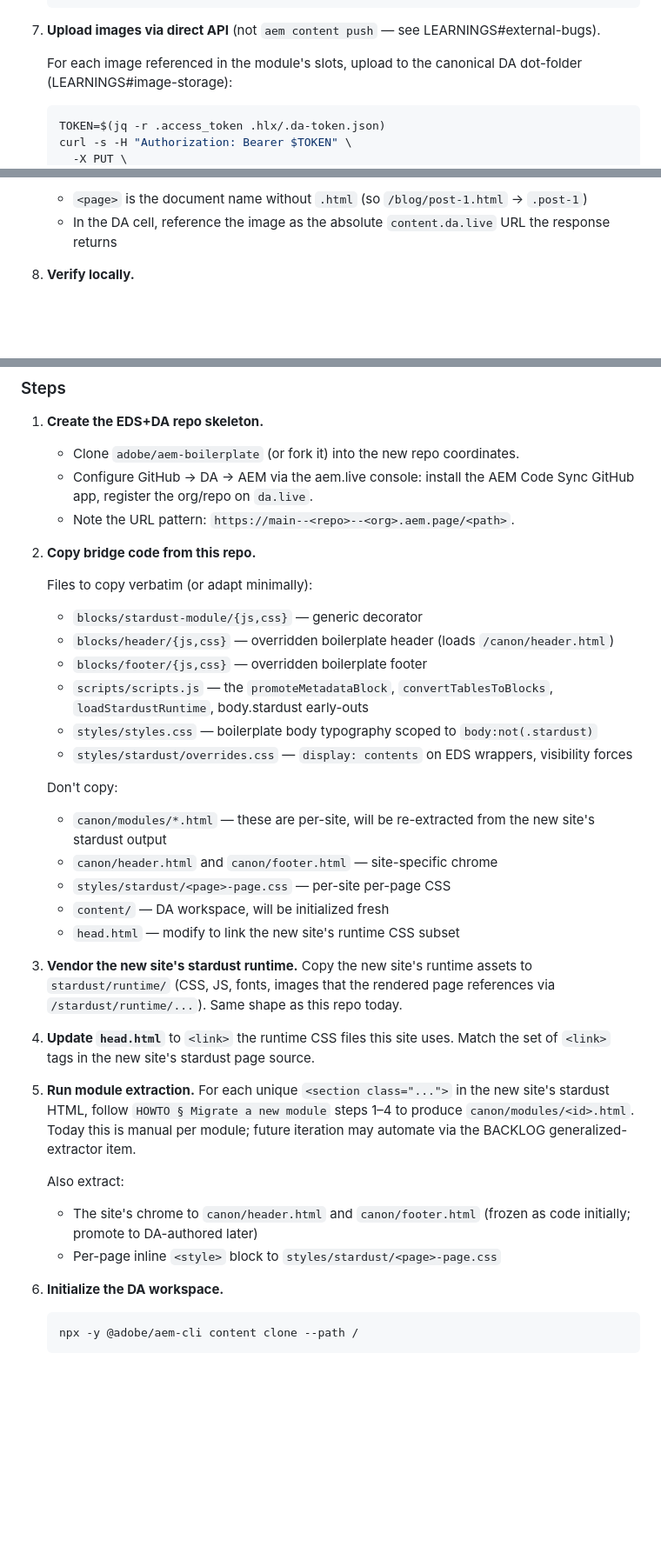
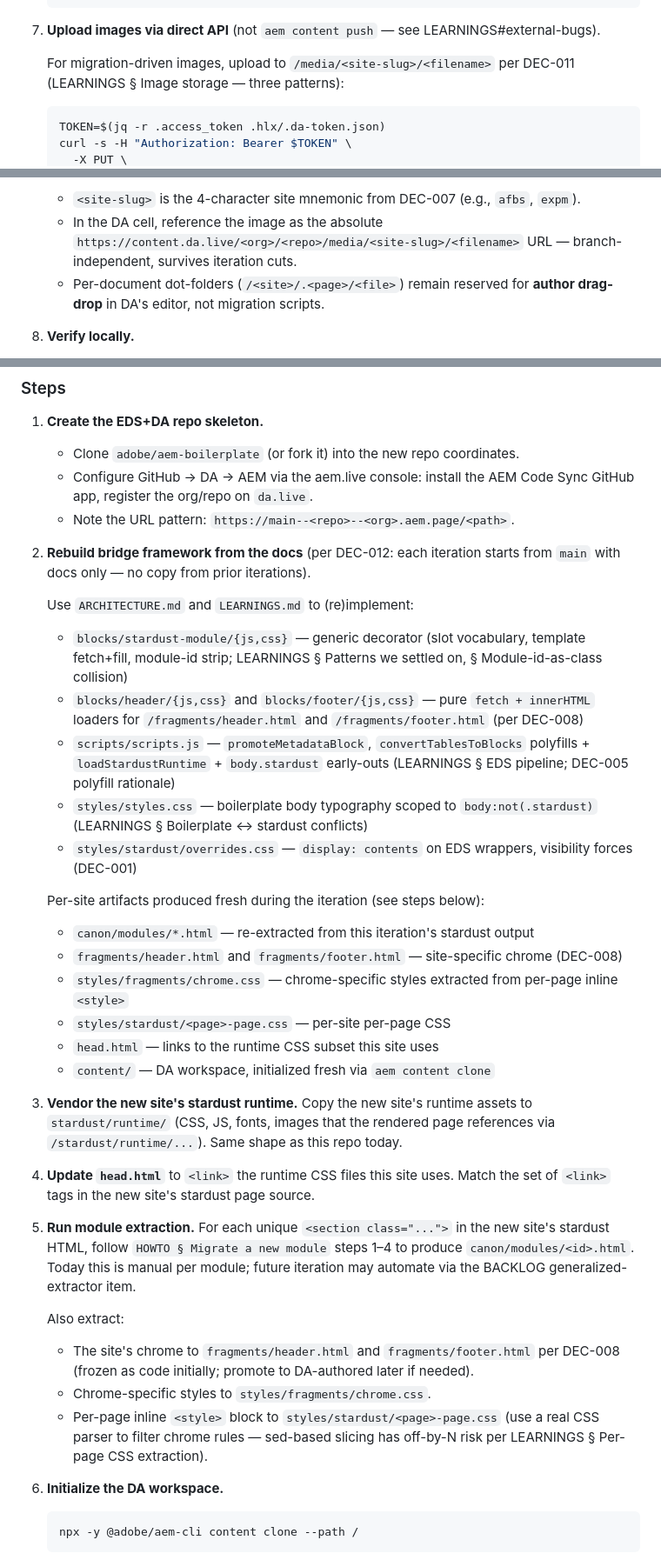
Before and after one commit to aemcoder/snowflake, a Markdown page: docs/snowflake/HOWTO.md, 3 parts joined by grey strips. Shown at 87% size. Drawn GitHub-style; blank space fills up the shorter version.

Commit message:
Update HOWTO.md for DEC-008, DEC-011, DEC-012
Five surgical fixes that the iter-002 and iter-003 doc passes
missed:
- Image upload step now points at /media/<site-slug>/ per DEC-011
- "Non-canonical path" pitfall lists both canonical locations
- "Onboard a new site" step 2 reframed as rebuild-from-docs per DEC-012
  (also corrects canon/header.html → fragments/header.html per DEC-008)
- Step 5 chrome extraction targets fragments/ + styles/fragments/
- Step 11 explicitly forbids merge-to-main per DEC-009/010/012

Co-Authored-By: Claude Opus 4.7 (1M context) <noreply@anthropic.com>

````diff
--- a/docs/snowflake/HOWTO.md
+++ b/docs/snowflake/HOWTO.md
@@ -78,7 +78,7 @@ A few smaller "common operations" (start dev server, push content, run pixel dif
 
 7. **Upload images via direct API** (not `aem content push` — see LEARNINGS#external-bugs).
 
-   For each image referenced in the module's slots, upload to the canonical DA dot-folder (LEARNINGS#image-storage):
+   For migration-driven images, upload to `/media/<site-slug>/<filename>` per DEC-011 (LEARNINGS § Image storage — three patterns):
    ```bash
    TOKEN=$(jq -r .access_token .hlx/.da-token.json)
    curl -s -H "Authorization: Bearer $TOKEN" \
@@ -88,6 +88,7 @@ A few smaller "common operations" (start dev server, push content, run pixel dif
    ```
-   - `<page>` is the document name without `.html` (so `/blog/post-1.html` → `.post-1`)
-   - In the DA cell, reference the image as the absolute `content.da.live` URL the response returns
+   - `<site-slug>` is the 4-character site mnemonic from DEC-007 (e.g., `afbs`, `expm`).
+   - In the DA cell, reference the image as the absolute `https://content.da.live/<org>/<repo>/media/<site-slug>/<filename>` URL — branch-independent, survives iteration cuts.
+   - Per-document dot-folders (`/<site>/.<page>/<file>`) remain reserved for **author drag-drop** in DA's editor, not migration scripts.
 
 8. **Verify locally.**
    - Start dev server if not running: `npx -y @adobe/aem-cli up --no-open`
@@ -134,22 +135,22 @@ A few smaller "common operations" (start dev server, push content, run pixel dif
    - Configure GitHub → DA → AEM via the aem.live console: install the AEM Code Sync GitHub app, register the org/repo on `da.live`.
    - Note the URL pattern: `https://main--<repo>--<org>.aem.page/<path>`.
 
-2. **Copy bridge code from this repo.**
+2. **Rebuild bridge framework from the docs** (per DEC-012: each iteration starts from `main` with docs only — no copy from prior iterations).
 
-   Files to copy verbatim (or adapt minimally):
-   - `blocks/stardust-module/{js,css}` — generic decorator
-   - `blocks/header/{js,css}` — overridden boilerplate header (loads `/canon/header.html`)
-   - `blocks/footer/{js,css}` — overridden boilerplate footer
-   - `scripts/scripts.js` — the `promoteMetadataBlock`, `convertTablesToBlocks`, `loadStardustRuntime`, body.stardust early-outs
-   - `styles/styles.css` — boilerplate body typography scoped to `body:not(.stardust)`
-   - `styles/stardust/overrides.css` — `display: contents` on EDS wrappers, visibility forces
+   Use `ARCHITECTURE.md` and `LEARNINGS.md` to (re)implement:
+   - `blocks/stardust-module/{js,css}` — generic decorator (slot vocabulary, template fetch+fill, module-id strip; LEARNINGS § Patterns we settled on, § Module-id-as-class collision)
+   - `blocks/header/{js,css}` and `blocks/footer/{js,css}` — pure `fetch + innerHTML` loaders for `/fragments/header.html` and `/fragments/footer.html` (per DEC-008)
+   - `scripts/scripts.js` — `promoteMetadataBlock`, `convertTablesToBlocks` polyfills + `loadStardustRuntime` + `body.stardust` early-outs (LEARNINGS § EDS pipeline; DEC-005 polyfill rationale)
+   - `styles/styles.css` — boilerplate body typography scoped to `body:not(.stardust)` (LEARNINGS § Boilerplate ↔ stardust conflicts)
+   - `styles/stardust/overrides.css` — `display: contents` on EDS wrappers, visibility forces (DEC-001)
 
-   Don't copy:
-   - `canon/modules/*.html` — these are per-site, will be re-extracted from the new site's stardust output
-   - `canon/header.html` and `canon/footer.html` — site-specific chrome
+   Per-site artifacts produced fresh during the iteration (see steps below):
+   - `canon/modules/*.html` — re-extracted from this iteration's stardust output
+   - `fragments/header.html` and `fragments/footer.html` — site-specific chrome (DEC-008)
+   - `styles/fragments/chrome.css` — chrome-specific styles extracted from per-page inline `<style>`
    - `styles/stardust/<page>-page.css` — per-site per-page CSS
-   - `content/` — DA workspace, will be initialized fresh
-   - `head.html` — modify to link the new site's runtime CSS subset
+   - `head.html` — links to the runtime CSS subset this site uses
+   - `content/` — DA workspace, initialized fresh via `aem content clone`
 
 3. **Vendor the new site's stardust runtime.**
    Copy the new site's runtime assets to `stardust/runtime/` (CSS, JS, fonts, images that the rendered page references via `/stardust/runtime/...`). Same shape as this repo today.
@@ -160,8 +161,9 @@ A few smaller "common operations" (start dev server, push content, run pixel dif
    For each unique `<section class="...">` in the new site's stardust HTML, follow `HOWTO § Migrate a new module` steps 1–4 to produce `canon/modules/<id>.html`. Today this is manual per module; future iteration may automate via the BACKLOG generalized-extractor item.
 
    Also extract:
-   - The site's chrome to `canon/header.html` and `canon/footer.html` (frozen as code initially; promote to DA-authored later)
-   - Per-page inline `<style>` block to `styles/stardust/<page>-page.css`
+   - The site's chrome to `fragments/header.html` and `fragments/footer.html` per DEC-008 (frozen as code initially; promote to DA-authored later if needed).
+   - Chrome-specific styles to `styles/fragments/chrome.css`.
+   - Per-page inline `<style>` block to `styles/stardust/<page>-page.css` (use a real CSS parser to filter chrome rules — sed-based slicing has off-by-N risk per LEARNINGS § Per-page CSS extraction).
 
 6. **Initialize the DA workspace.**
    ```bash
````
Also changed, not shown: other parts of docs/snowflake/HOWTO.md (+4 -4 lines).
